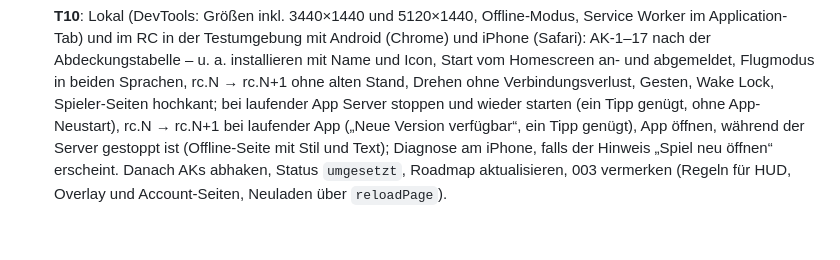
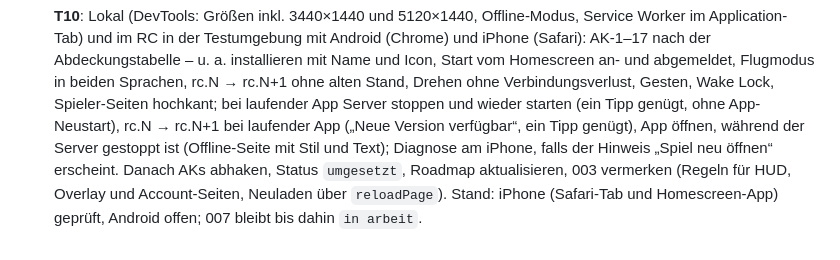
Before and after one commit to heckertobias/browser-game, a Markdown page: specs/007-mobil/tasks.md, the part around the change. Drawn GitHub-style.

Commit message:
Note pending Android check in 007 T10
Co-Authored-By: Claude Opus 5.5 <noreply@anthropic.com>
Claude-Session: https://claude.ai/code/session_01GgG9AA2GoQFbgh8xTTsEkA

```diff
--- a/specs/007-mobil/tasks.md
+++ b/specs/007-mobil/tasks.md
@@ -53,3 +53,4 @@ Reihenfolge: Verträge (keine) → Server → Client → Prüfung. Jeder Task br
   (Offline-Seite mit Stil und Text); Diagnose am iPhone, falls der Hinweis „Spiel neu öffnen“ erscheint. Danach AKs
   abhaken, Status `umgesetzt`, Roadmap aktualisieren, 003 vermerken (Regeln für HUD, Overlay und Account-Seiten,
   Neuladen über `reloadPage`).
+  Stand: iPhone (Safari-Tab und Homescreen-App) geprüft, Android offen; 007 bleibt bis dahin `in arbeit`.
```
